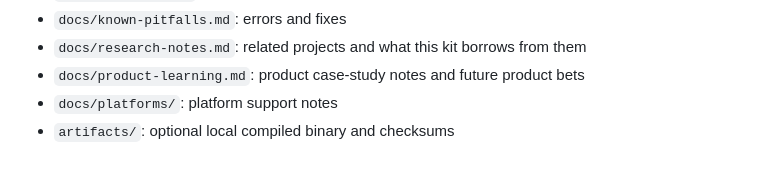
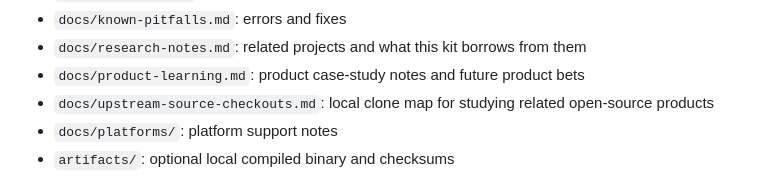
Before and after one commit to vitaair/lima-docker-desktop, a Markdown page: README.md, the part around the change. Drawn GitHub-style.

Commit message:
Document local upstream source checkouts

```diff
--- a/README.md
+++ b/README.md
@@ -103,6 +103,7 @@ The main failure chain we hit was:
 - `docs/known-pitfalls.md`: errors and fixes
 - `docs/research-notes.md`: related projects and what this kit borrows from them
 - `docs/product-learning.md`: product case-study notes and future product bets
+- `docs/upstream-source-checkouts.md`: local clone map for studying related open-source products
 - `docs/platforms/`: platform support notes
 - `artifacts/`: optional local compiled binary and checksums
 
```
Also changed, not shown: docs/product-learning.md (+2 -0 lines), docs/upstream-source-checkouts.md (added, +70 -0 lines).
